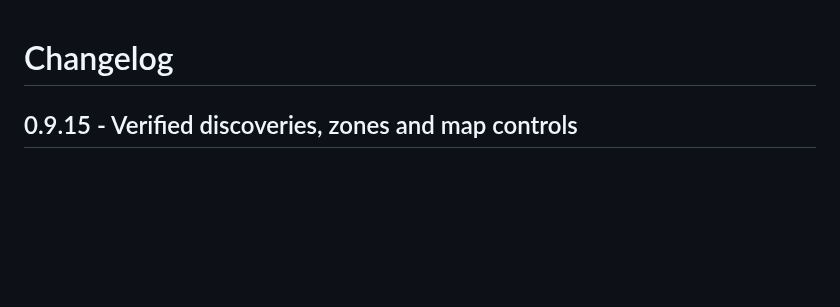
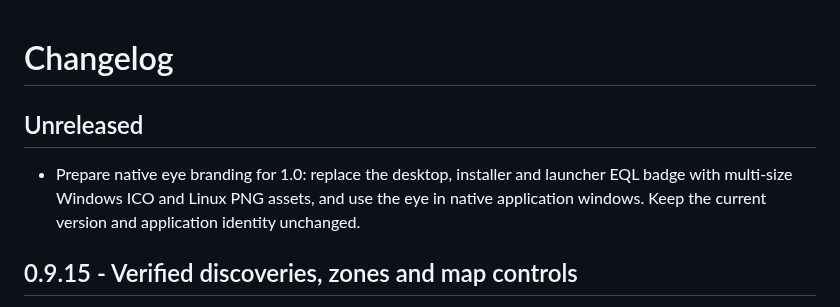
Before and after one commit to Maergoth/EQL-EOZ, a Markdown page: CHANGELOG.md, the part around the change. Drawn GitHub-style; blank space fills up the shorter version.

```diff
--- a/CHANGELOG.md
+++ b/CHANGELOG.md
@@ -1,4 +1,8 @@
 # Changelog
+
+## Unreleased
+
+- Prepare native eye branding for 1.0: replace the desktop, installer and launcher EQL badge with multi-size Windows ICO and Linux PNG assets, and use the eye in native application windows. Keep the current version and application identity unchanged.
 
 ## 0.9.15 - Verified discoveries, zones and map controls
 
```
Also changed, not shown: README.md (+2 -0 lines), docs/APP_ICONS.md (added, +30 -0 lines), app/assets/eye-of-zomm.png (added), build/icon.png, 8 other files.
